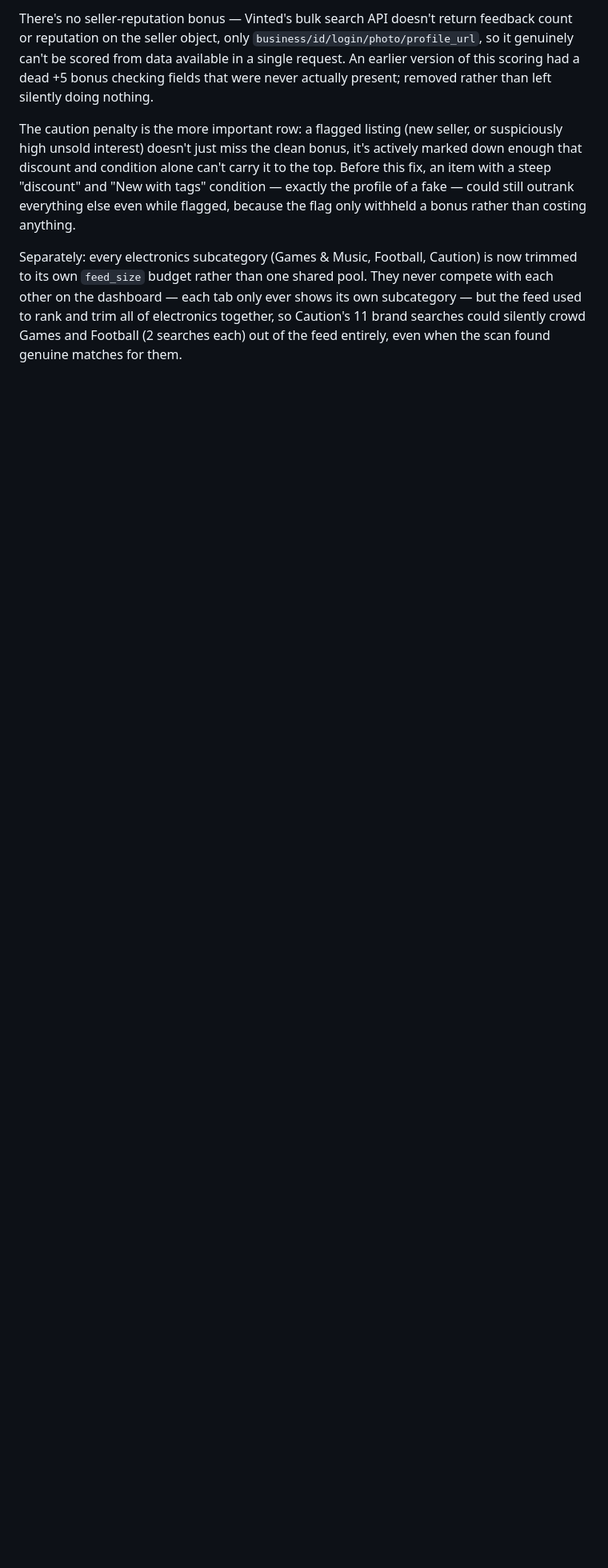
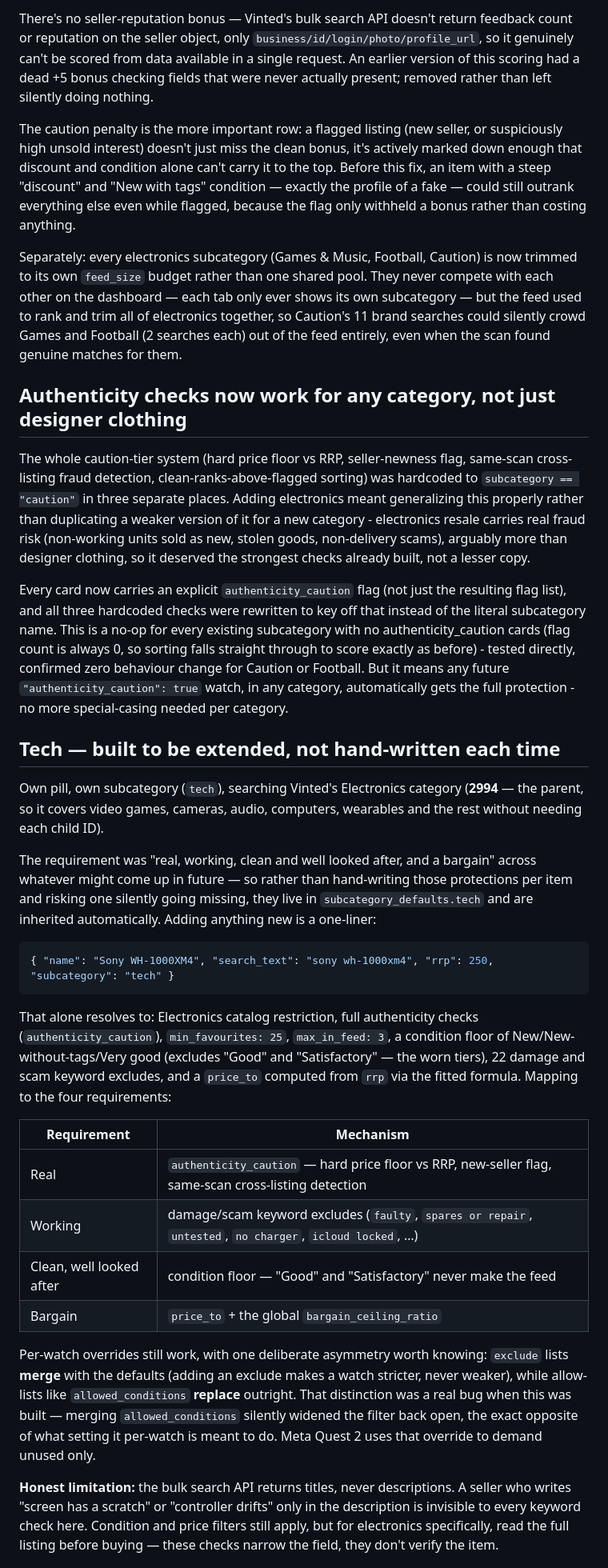
Before and after one commit to em1ten/bargain-watch, a Markdown page: README.md, the part around one of its changes. Shown at 80% size. Drawn GitHub-style; blank space fills up the shorter version.

Commit message:
Enhance authenticity checks and fix size matching
Generalized authenticity checks to work for all categories, including electronics. Updated the handling of seller listings and fixed decimal size matching issues.

````diff
--- a/README.md
+++ b/README.md
@@ -60,3 +60,70 @@ tab only ever shows its own subcategory — but the feed used to rank and
 trim all of electronics together, so Caution's 11 brand searches could
 silently crowd Games and Football (2 searches each) out of the feed
 entirely, even when the scan found genuine matches for them.
+
+## Authenticity checks now work for any category, not just designer clothing
+
+The whole caution-tier system (hard price floor vs RRP, seller-newness
+flag, same-scan cross-listing fraud detection, clean-ranks-above-flagged
+sorting) was hardcoded to `subcategory == "caution"` in three separate
+places. Adding electronics meant generalizing this properly rather than
+duplicating a weaker version of it for a new category - electronics
+resale carries real fraud risk (non-working units sold as new, stolen
+goods, non-delivery scams), arguably more than designer clothing, so it
+deserved the strongest checks already built, not a lesser copy.
+
+Every card now carries an explicit `authenticity_caution` flag (not just
+the resulting flag list), and all three hardcoded checks were rewritten
+to key off that instead of the literal subcategory name. This is a no-op
+for every existing subcategory with no authenticity_caution cards (flag
+count is always 0, so sorting falls straight through to score exactly as
+before) - tested directly, confirmed zero behaviour change for Caution or
+Football. But it means any future `"authenticity_caution": true` watch,
+in any category, automatically gets the full protection - no more
+special-casing needed per category.
+
+## Tech — built to be extended, not hand-written each time
+
+Own pill, own subcategory (`tech`), searching Vinted's Electronics
+category (**2994** — the parent, so it covers video games, cameras,
+audio, computers, wearables and the rest without needing each child ID).
+
+The requirement was "real, working, clean and well looked after, and a
+bargain" across whatever might come up in future — so rather than
+hand-writing those protections per item and risking one silently going
+missing, they live in `subcategory_defaults.tech` and are inherited
+automatically. Adding anything new is a one-liner:
+
+```json
+{ "name": "Sony WH-1000XM4", "search_text": "sony wh-1000xm4", "rrp": 250, "subcategory": "tech" }
+```
+
+That alone resolves to: Electronics catalog restriction, full
+authenticity checks (`authenticity_caution`), `min_favourites: 25`,
+`max_in_feed: 3`, a condition floor of New/New-without-tags/Very good
+(excludes "Good" and "Satisfactory" — the worn tiers), 22 damage and
+scam keyword excludes, and a `price_to` computed from `rrp` via the
+fitted formula. Mapping to the four requirements:
+
+| Requirement | Mechanism |
+|---|---|
+| Real | `authenticity_caution` — hard price floor vs RRP, new-seller flag, same-scan cross-listing detection |
+| Working | damage/scam keyword excludes (`faulty`, `spares or repair`, `untested`, `no charger`, `icloud locked`, …) |
+| Clean, well looked after | condition floor — "Good" and "Satisfactory" never make the feed |
+| Bargain | `price_to` + the global `bargain_ceiling_ratio` |
+
+Per-watch overrides still work, with one deliberate asymmetry worth
+knowing: `exclude` lists **merge** with the defaults (adding an exclude
+makes a watch stricter, never weaker), while allow-lists like
+`allowed_conditions` **replace** outright. That distinction was a real
+bug when this was built — merging `allowed_conditions` silently widened
+the filter back open, the exact opposite of what setting it per-watch is
+meant to do. Meta Quest 2 uses that override to demand unused only.
+
+**Honest limitation:** the bulk search API returns titles, never
+descriptions. A seller who writes "screen has a scratch" or "controller
+drifts" only in the description is invisible to every keyword check
+here. Condition and price filters still apply, but for electronics
+specifically, read the full listing before buying — these checks narrow
+the field, they don't verify the item.
+
````
Also changed, not shown: other parts of README.md (+36 -0 lines).
